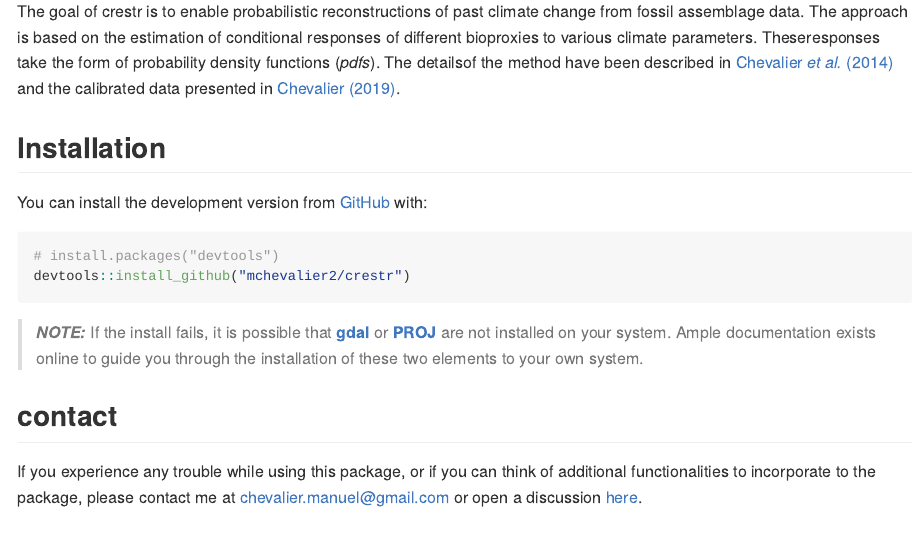
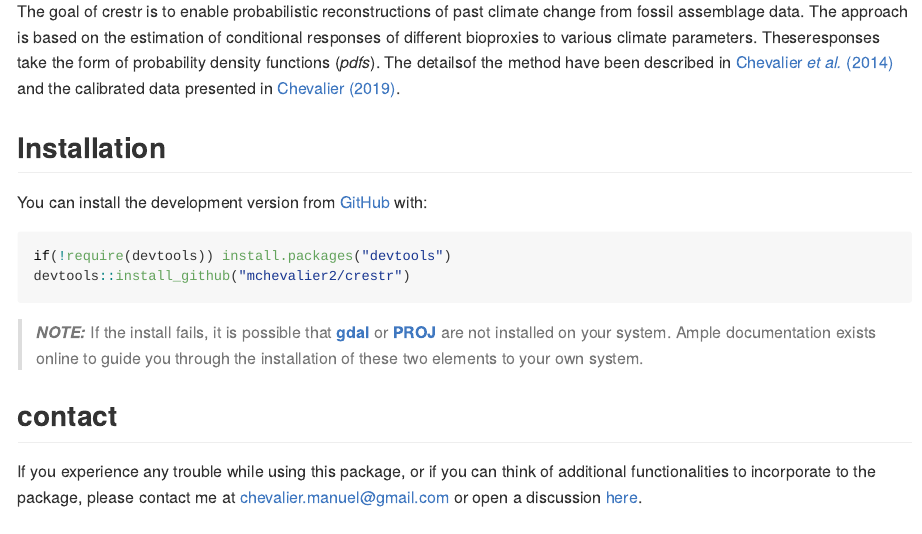
Before and after one commit to mchevalier2/crestr, an R Markdown document (README.Rmd): the page in a window 1100 px wide, from 280 px down. The pictures show the output file README.md that the author committed with the source, drawn offline in the style of GitHub; badge pictures from the web are left out.

Commit message:
Updated documentation

````diff
--- a/README.Rmd
+++ b/README.Rmd
@@ -46,7 +46,7 @@ calibrated data presented in
 You can install the development version from [GitHub](https://github.com/) with:
 
 ``` r
-# install.packages("devtools")
+if(!require(devtools)) install.packages("devtools")
 devtools::install_github("mchevalier2/crestr")
 ```
 
````
Also changed, not shown: index.Rmd (+3 -1 lines), README.md, index.md, 4 other files.
